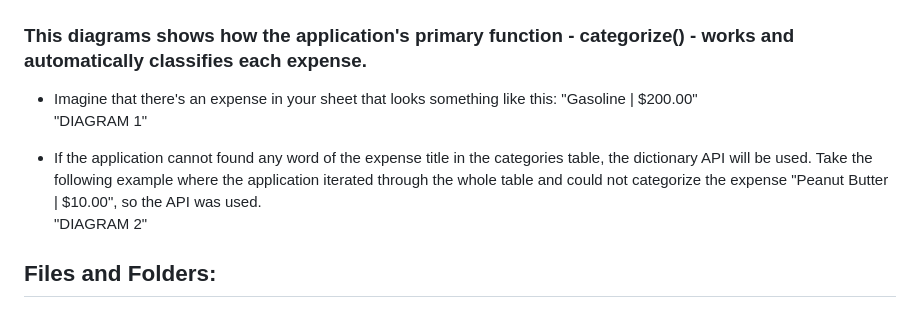
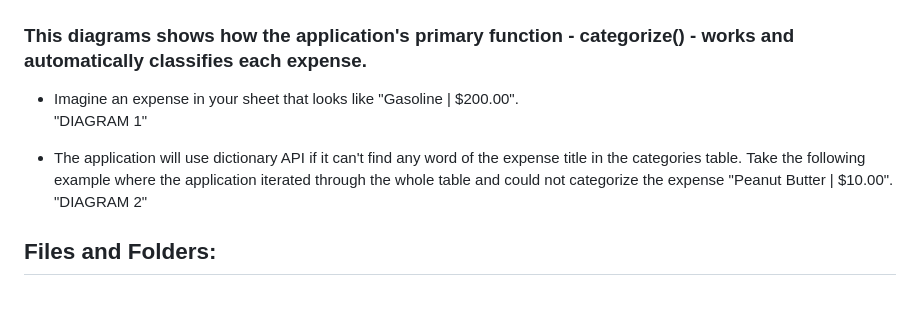
Before and after one commit to ryanbrito/expenses-classifier-cs50-final-project, a Markdown page: README.md, the part around the change. Drawn GitHub-style.

Commit message:
README update - Diagram text.

```diff
--- a/README.md
+++ b/README.md
@@ -59,10 +59,10 @@ python app.py
 
 ## How it works:
 ### This diagrams shows how the application's primary function - categorize() - works and automatically classifies each expense.
-* Imagine that there's an expense in your sheet that looks something like this: "Gasoline | $200.00"<br>
+* Imagine an expense in your sheet that looks like "Gasoline | $200.00".<br>
 "DIAGRAM 1"
 
-* If the application cannot found any word of the expense title in the categories table, the dictionary API will be used. Take the following example where the application iterated through the whole table and could not categorize the expense "Peanut Butter | $10.00", so the API was used.<br>
+* The application will use dictionary API  if it can't find any word of the expense title in the categories table. Take the following example where the application iterated through the whole table and could not categorize the expense "Peanut Butter | $10.00".<br>
 "DIAGRAM 2"
 
 ## Files and Folders:
```
